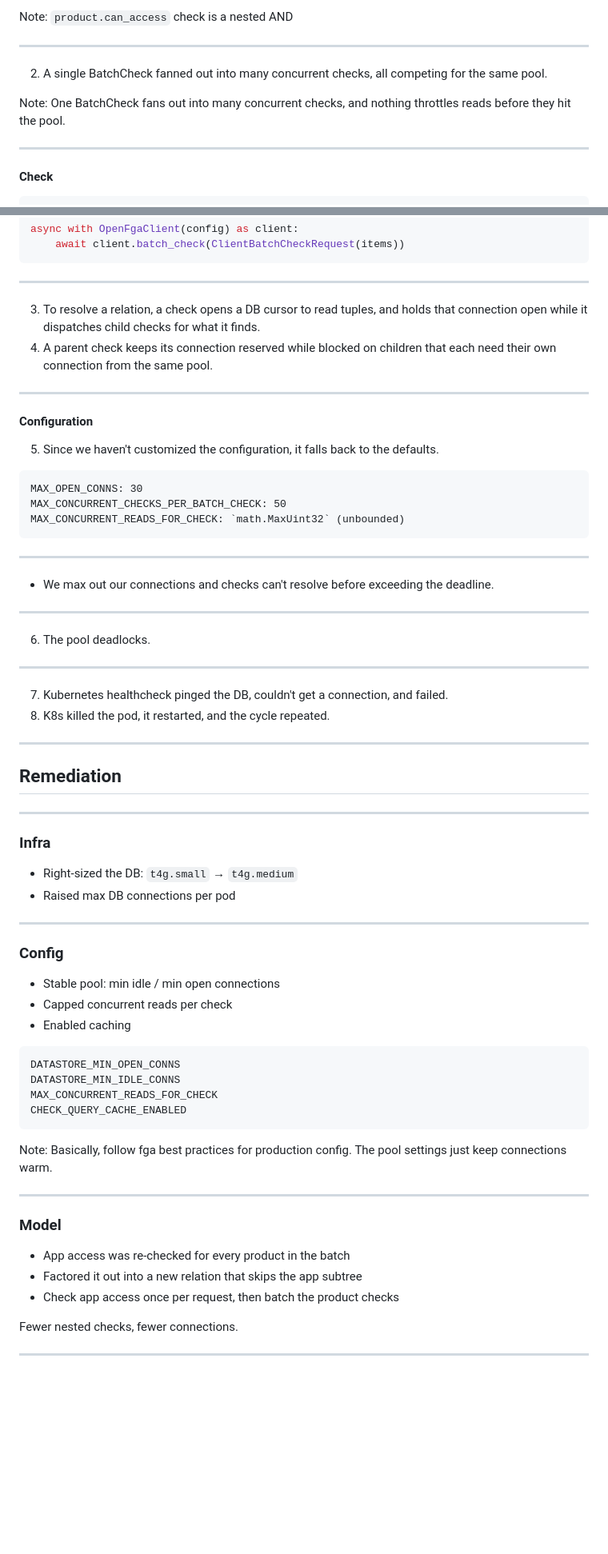
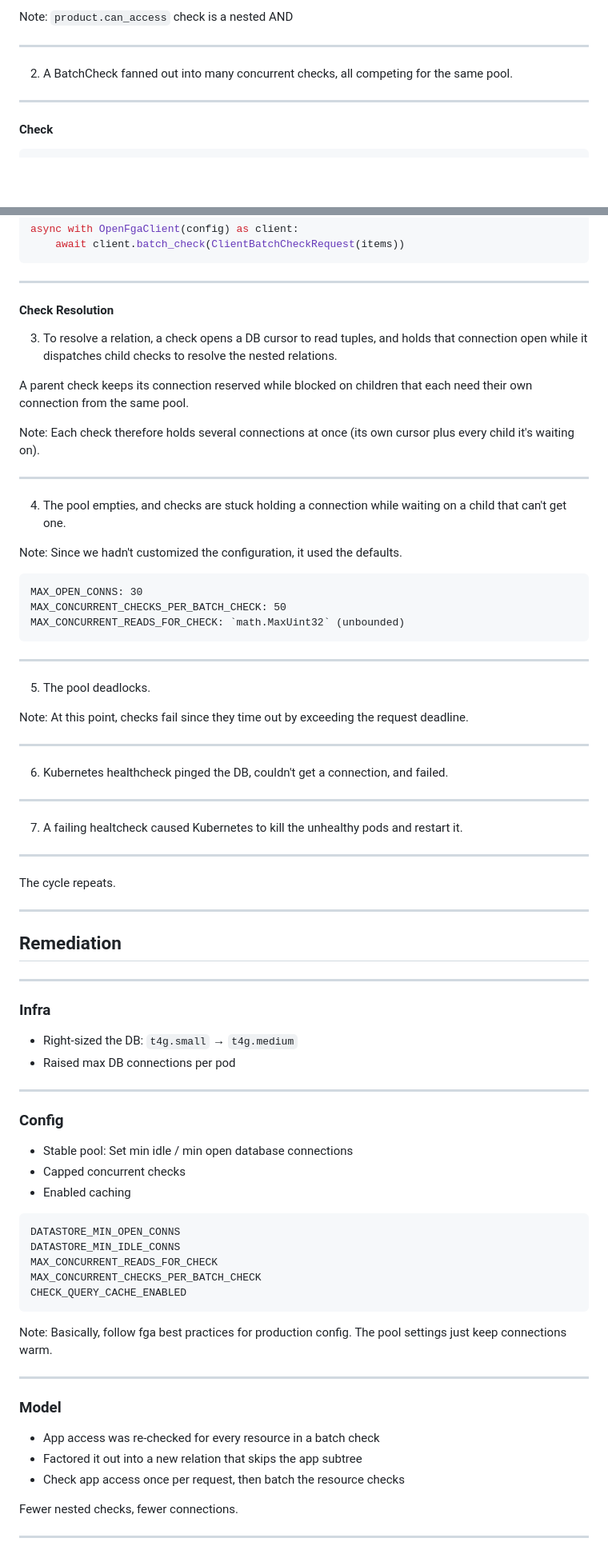
Before and after one commit to leahein/fga-talk, a Markdown page: slides.md, 2 parts joined by grey strips. Shown at 80% size. Rendered like a GitHub page; blank space fills up the shorter version.

Commit message:
Flesh out downtime, first pass complete

````diff
--- a/slides.md
+++ b/slides.md
@@ -293,10 +297,7 @@ Note:
 
 ---
 
-2. A single BatchCheck fanned out into many concurrent checks, all competing for the same pool.
-
-Note:
-One BatchCheck fans out into many concurrent checks, and nothing throttles reads before they hit the pool.
+2. A BatchCheck fanned out into many concurrent checks, all competing for the same pool.
 
 ---
 
@@ -321,15 +322,21 @@ async with OpenFgaClient(config) as client:
 
 ---
 
-3. To resolve a relation, a check opens a DB cursor to read tuples, and holds that connection open while it dispatches child checks for what it finds.
-4. A parent check keeps its connection reserved while blocked on children that each need their own connection from the same pool.
+#### Check Resolution
+
+3. To resolve a relation, a check opens a DB cursor to read tuples, and holds that connection open while it dispatches child checks to resolve the nested relations.
+
+A parent check keeps its connection reserved while blocked on children that each need their own connection from the same pool.
+
+Note:
+Each check therefore holds several connections at once (its own cursor plus every child it's waiting on).
 
 ---
 
-#### Configuration
+4. The pool empties, and checks are stuck holding a connection while waiting on a child that can't get one.
 
-5. Since we haven't customized the configuration, it falls back to the defaults.
-
+Note:
+Since we hadn't customized the configuration, it used the defaults.
 ```
 MAX_OPEN_CONNS: 30
 MAX_CONCURRENT_CHECKS_PER_BATCH_CHECK: 50
@@ -338,16 +345,22 @@ MAX_CONCURRENT_READS_FOR_CHECK: `math.MaxUint32` (unbounded)
 
 ---
 
-- We max out our connections and checks can't resolve before exceeding the deadline.
+5. The pool deadlocks.
+
+Note:
+At this point, checks fail since they time out by exceeding the request deadline.
 
 ---
 
-6. The pool deadlocks.
+6. Kubernetes healthcheck pinged the DB, couldn't get a connection, and failed.
 
 ---
 
-7. Kubernetes healthcheck pinged the DB, couldn't get a connection, and failed.
-8. K8s killed the pod, it restarted, and the cycle repeated.
+7. A failing healtcheck caused Kubernetes to kill the unhealthy pods and restart it.
+
+---
+
+The cycle repeats.
 
 ---
 
@@ -364,14 +377,15 @@ MAX_CONCURRENT_READS_FOR_CHECK: `math.MaxUint32` (unbounded)
 
 ### Config
 
-- Stable pool: min idle / min open connections
-- Capped concurrent reads per check
+- Stable pool: Set min idle / min open database connections
+- Capped concurrent checks
 - Enabled caching
 
 ```bash
 DATASTORE_MIN_OPEN_CONNS
 DATASTORE_MIN_IDLE_CONNS
 MAX_CONCURRENT_READS_FOR_CHECK
+MAX_CONCURRENT_CHECKS_PER_BATCH_CHECK
 CHECK_QUERY_CACHE_ENABLED
 ```
 
@@ -383,9 +397,9 @@ The pool settings just keep connections warm.
 
 ### Model
 
-- App access was re-checked for every product in the batch
+- App access was re-checked for every resource in a batch check
 - Factored it out into a new relation that skips the app subtree
-- Check app access once per request, then batch the product checks
+- Check app access once per request, then batch the resource checks
 
 Fewer nested checks, fewer connections.
 
````
Also changed, not shown: other parts of slides.md (+31 -15 lines).
